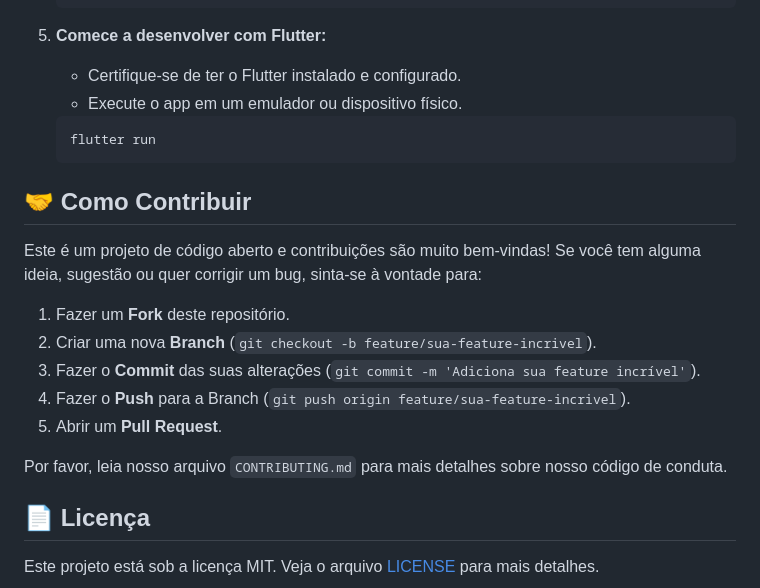
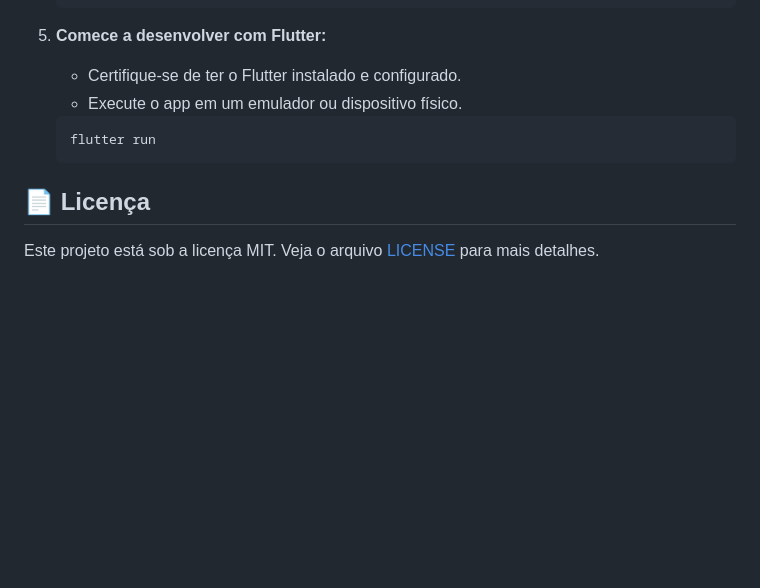
Before and after one commit to ChristianSRocha/horizon_finance, a Markdown page: README.md, the part around the change. Rendered like a GitHub page; blank space fills up the shorter version.

````diff
--- a/README.md
+++ b/README.md
@@ -57,18 +57,6 @@ Para rodar este projeto localmente, você precisará ter o Docker e o Docker Com
     flutter run
     ```
 
-## 🤝 Como Contribuir
-
-Este é um projeto de código aberto e contribuições são muito bem-vindas! Se você tem alguma ideia, sugestão ou quer corrigir um bug, sinta-se à vontade para:
-
-1.  Fazer um **Fork** deste repositório.
-2.  Criar uma nova **Branch** (`git checkout -b feature/sua-feature-incrivel`).
-3.  Fazer o **Commit** das suas alterações (`git commit -m 'Adiciona sua feature incrível'`).
-4.  Fazer o **Push** para a Branch (`git push origin feature/sua-feature-incrivel`).
-5.  Abrir um **Pull Request**.
-
-Por favor, leia nosso arquivo `CONTRIBUTING.md` para mais detalhes sobre nosso código de conduta.
-
 ## 📄 Licença
 
 Este projeto está sob a licença MIT. Veja o arquivo [LICENSE](LICENSE.md) para mais detalhes.
````
